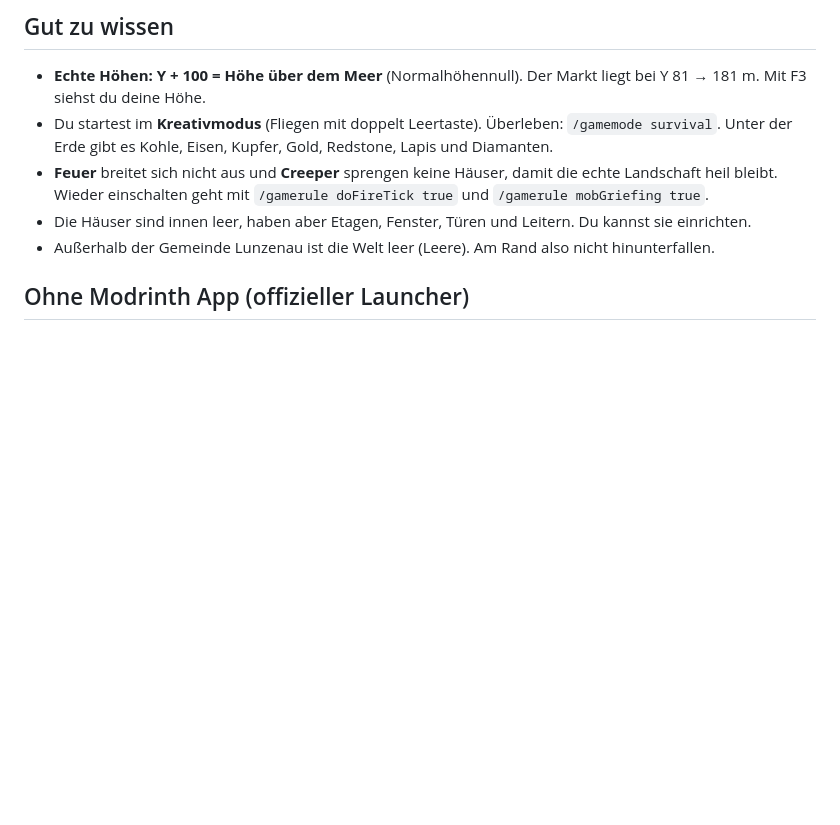
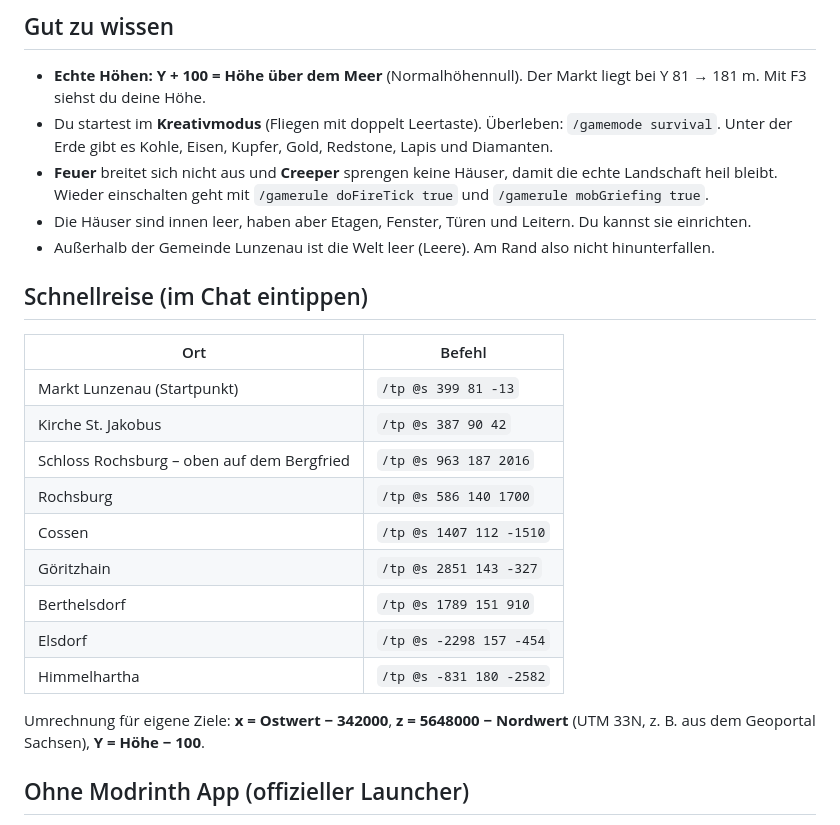
Before and after one commit to xxneoenxx/Agents, a Markdown page: sachsen-minecraft/modpack/ANLEITUNG.md, the part around the change. GitHub-like rendering; blank space fills up the shorter version.

Commit message:
SachsenCraft: teleport list, previews and validated Lunzenau world
Co-Authored-By: Claude Opus 5.5 <noreply@anthropic.com>
Claude-Session: https://claude.ai/code/session_01HynCHFUDozvnzu4UwWTfko

```diff
--- a/sachsen-minecraft/modpack/ANLEITUNG.md
+++ b/sachsen-minecraft/modpack/ANLEITUNG.md
@@ -74,6 +74,23 @@ Distant Horizons braucht für die Fernsicht etwas mehr Speicher.
 - Die Häuser sind innen leer, haben aber Etagen, Fenster, Türen und Leitern. Du kannst sie einrichten.
 - Außerhalb der Gemeinde Lunzenau ist die Welt leer (Leere). Am Rand also nicht hinunterfallen.
 
+## Schnellreise (im Chat eintippen)
+
+| Ort | Befehl |
+|---|---|
+| Markt Lunzenau (Startpunkt) | `/tp @s 399 81 -13` |
+| Kirche St. Jakobus | `/tp @s 387 90 42` |
+| Schloss Rochsburg – oben auf dem Bergfried | `/tp @s 963 187 2016` |
+| Rochsburg | `/tp @s 586 140 1700` |
+| Cossen | `/tp @s 1407 112 -1510` |
+| Göritzhain | `/tp @s 2851 143 -327` |
+| Berthelsdorf | `/tp @s 1789 151 910` |
+| Elsdorf | `/tp @s -2298 157 -454` |
+| Himmelhartha | `/tp @s -831 180 -2582` |
+
+Umrechnung für eigene Ziele: **x = Ostwert − 342000**, **z = 5648000 − Nordwert** (UTM 33N, z. B. aus dem Geoportal Sachsen),
+**Y = Höhe − 100**.
+
 ## Ohne Modrinth App (offizieller Launcher)
 
 1. Fabric-Installer von <https://fabricmc.net/use/installer/> ausführen → Minecraft **26.3** wählen → installieren.
```
Also changed, not shown: sachsen-minecraft/README.md (+6 -0 lines), sachsen-minecraft/docs/karte-lunzenau.jpg (added), sachsen-minecraft/docs/vorschau-rochsburg.jpg (added), sachsen-minecraft/docs/vorschau-zentrum.jpg (added).
